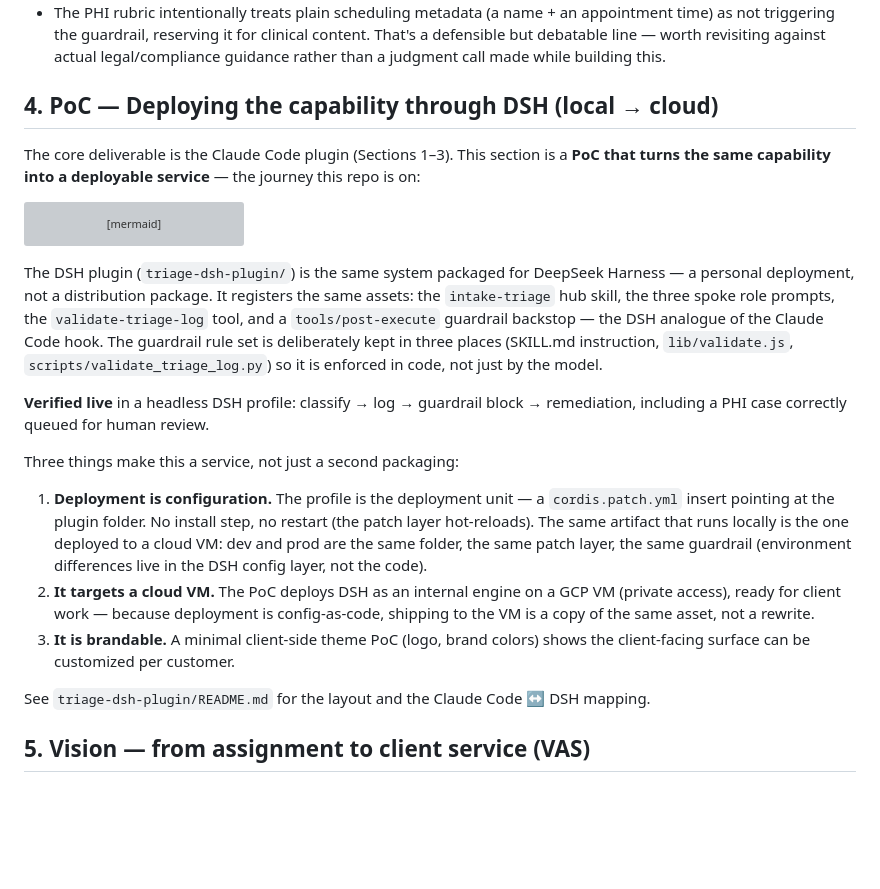
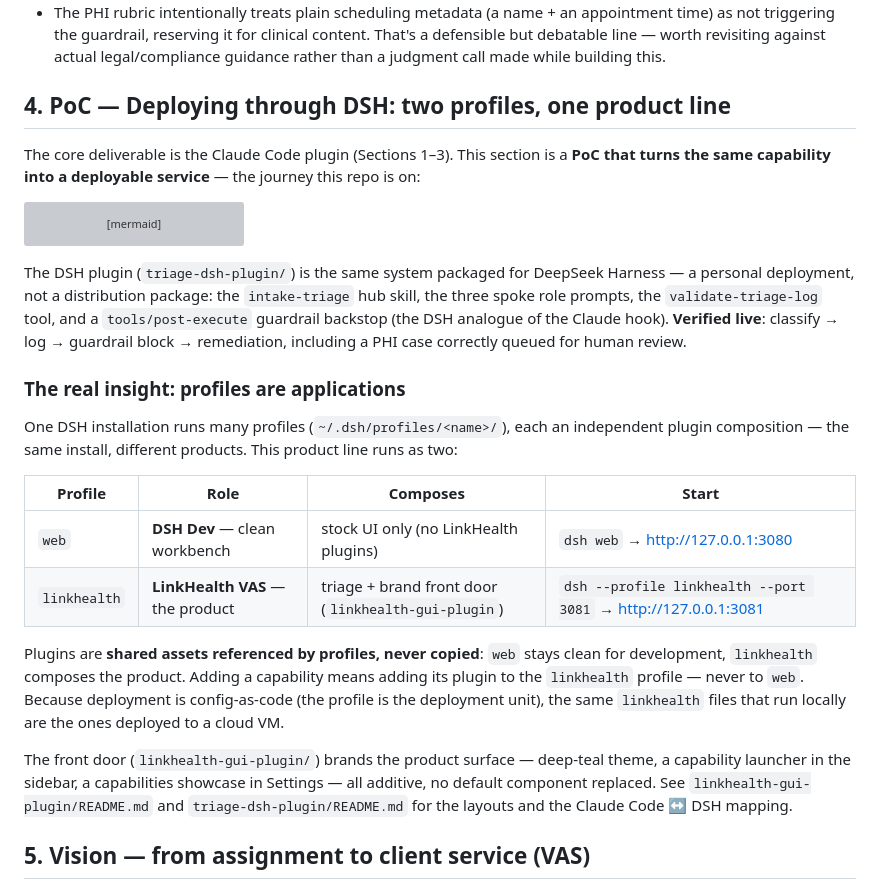
Before and after one commit to fmlin0429712024/linkhealth-triage, a Markdown page: README.md, the part around the change. Drawn GitHub-style; blank space fills up the shorter version; grey boxes are pictures that could not be loaded.

Commit message:
README §4: profiles are applications — Dev vs LinkHealth VAS, with start commands

````diff
--- a/README.md
+++ b/README.md
@@ -196,7 +196,7 @@ and a message queue (see the trigger table in `docs/PRD.md` §7 for when that ch
   content. That's a defensible but debatable line — worth revisiting against actual
   legal/compliance guidance rather than a judgment call made while building this.
 
-## 4. PoC — Deploying the capability through DSH (local → cloud)
+## 4. PoC — Deploying through DSH: two profiles, one product line
 
 The core deliverable is the Claude Code plugin (Sections 1–3). This section is a
 **PoC that turns the same capability into a deployable service** — the journey this
@@ -213,31 +213,34 @@ flowchart LR
 ```
 
 The DSH plugin (`triage-dsh-plugin/`) is the same system packaged for DeepSeek
-Harness — a personal deployment, not a distribution package. It registers the same
-assets: the `intake-triage` hub skill, the three spoke role prompts, the
-`validate-triage-log` tool, and a `tools/post-execute` guardrail backstop — the DSH
-analogue of the Claude Code hook. The guardrail rule set is deliberately kept in
-three places (SKILL.md instruction, `lib/validate.js`, `scripts/validate_triage_log.py`)
-so it is enforced in code, not just by the model.
+Harness — a personal deployment, not a distribution package: the `intake-triage`
+hub skill, the three spoke role prompts, the `validate-triage-log` tool, and a
+`tools/post-execute` guardrail backstop (the DSH analogue of the Claude hook).
+**Verified live**: classify → log → guardrail block → remediation, including a
+PHI case correctly queued for human review.
 
-**Verified live** in a headless DSH profile: classify → log → guardrail block →
-remediation, including a PHI case correctly queued for human review.
+### The real insight: profiles are applications
 
-Three things make this a service, not just a second packaging:
+One DSH installation runs many profiles (`~/.dsh/profiles/<name>/`), each an
+independent plugin composition — the same install, different products. This
+product line runs as two:
 
-1. **Deployment is configuration.** The profile is the deployment unit — a
-   `cordis.patch.yml` insert pointing at the plugin folder. No install step, no
-   restart (the patch layer hot-reloads). The same artifact that runs locally is
-   the one deployed to a cloud VM: dev and prod are the same folder, the same
-   patch layer, the same guardrail (environment differences live in the DSH
-   config layer, not the code).
-2. **It targets a cloud VM.** The PoC deploys DSH as an internal engine on a GCP
-   VM (private access), ready for client work — because deployment is
-   config-as-code, shipping to the VM is a copy of the same asset, not a rewrite.
-3. **It is brandable.** A minimal client-side theme PoC (logo, brand colors)
-   shows the client-facing surface can be customized per customer.
+| Profile | Role | Composes | Start |
+|---|---|---|---|
+| `web` | **DSH Dev** — clean workbench | stock UI only (no LinkHealth plugins) | `dsh web` → http://127.0.0.1:3080 |
+| `linkhealth` | **LinkHealth VAS** — the product | triage + brand front door (`linkhealth-gui-plugin`) | `dsh --profile linkhealth --port 3081` → http://127.0.0.1:3081 |
 
-See `triage-dsh-plugin/README.md` for the layout and the Claude Code ↔ DSH mapping.
+Plugins are **shared assets referenced by profiles, never copied**: `web` stays
+clean for development, `linkhealth` composes the product. Adding a capability
+means adding its plugin to the `linkhealth` profile — never to `web`. Because
+deployment is config-as-code (the profile is the deployment unit), the same
+`linkhealth` files that run locally are the ones deployed to a cloud VM.
+
+The front door (`linkhealth-gui-plugin/`) brands the product surface — deep-teal
+theme, a capability launcher in the sidebar, a capabilities showcase in Settings
+— all additive, no default component replaced. See `linkhealth-gui-plugin/README.md`
+and `triage-dsh-plugin/README.md` for the layouts and the Claude Code ↔ DSH
+mapping.
 
 ## 5. Vision — from assignment to client service (VAS)
 
````
